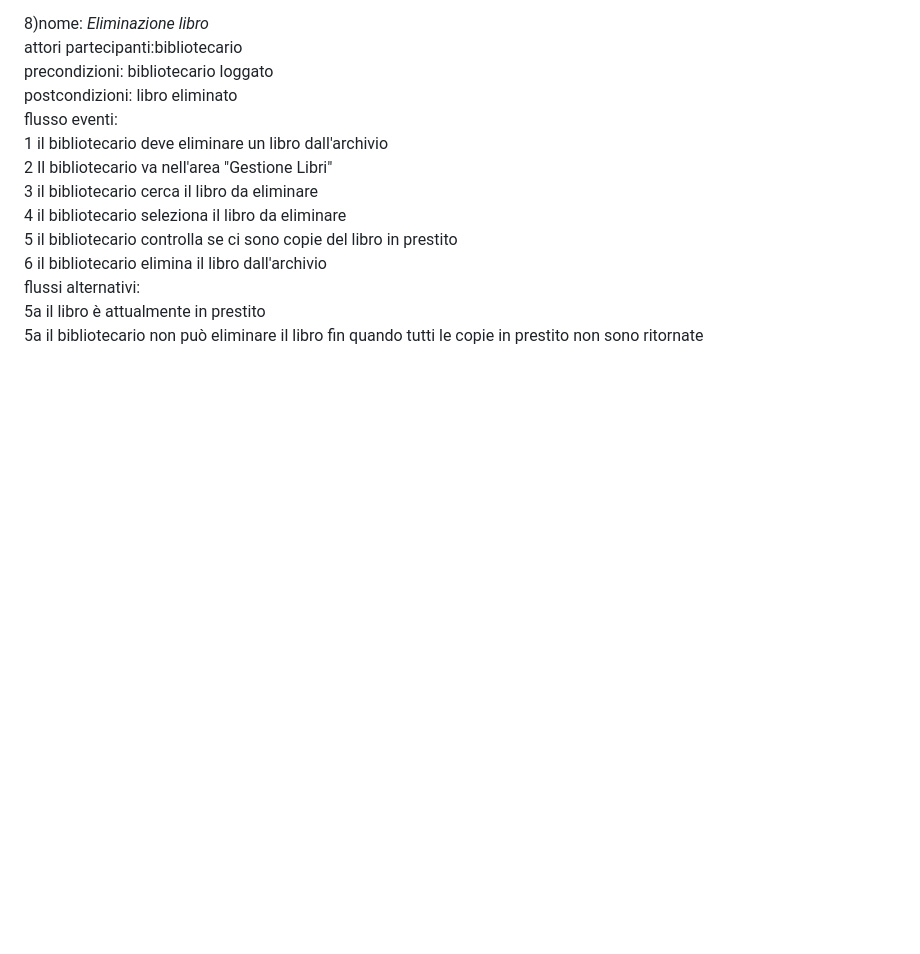
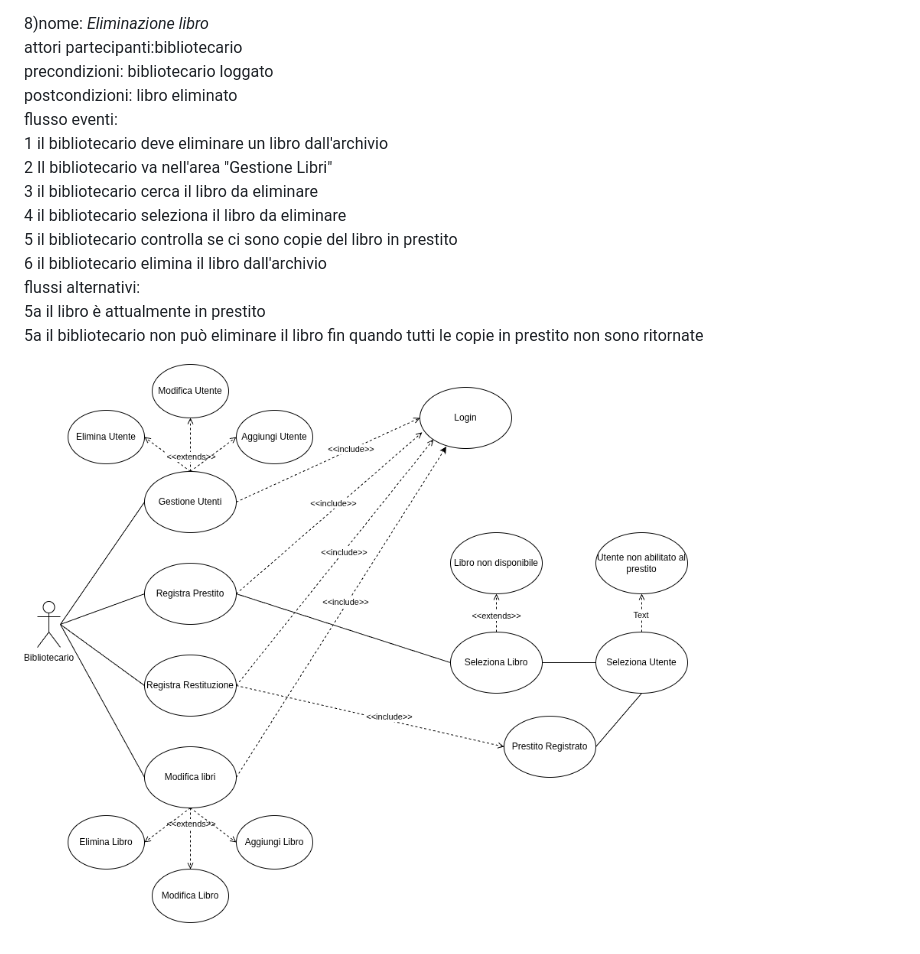
Before and after one commit to doppiaaa/Progetto-Biblioteca-Ingegneria-del-Software, a Markdown page: AnalisiDelleSpecifiche.md, the part around the change. GitHub-like rendering; blank space fills up the shorter version.

Commit message:
Update AnalisiDelleSpecifiche.md
Added Use Case Diagram

```diff
--- a/AnalisiDelleSpecifiche.md
+++ b/AnalisiDelleSpecifiche.md
@@ -143,3 +143,5 @@ IF-1.1 : Il sistema deve assicurare un metodo per recuperare o reimpostare le cr
 flussi alternativi:
   5a il libro è attualmente in prestito
   5a il bibliotecario non può eliminare il libro fin quando tutti le copie in prestito non sono ritornate
+
+  ![Diagramma dei casi d'uso](UCDiagram.png)
```
